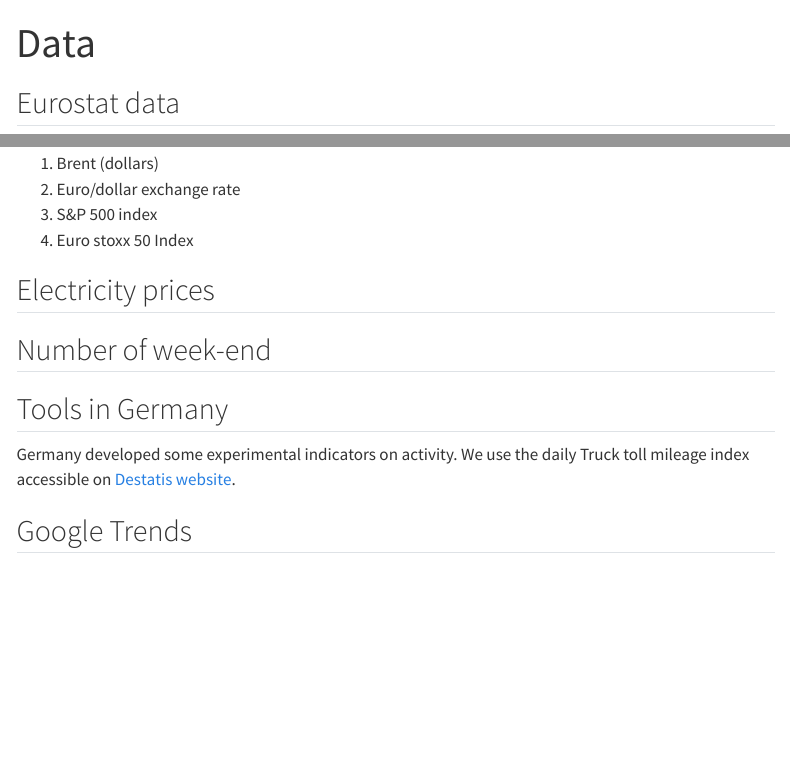
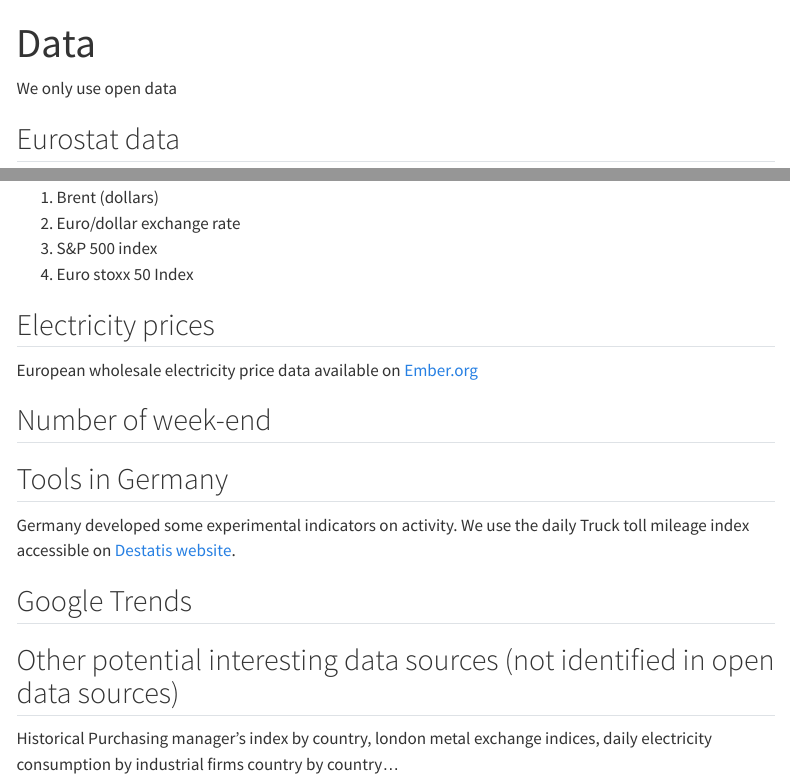
Before and after one commit to InseeFrLab/ESA-Nowcasting-2023, a Quarto document (website/data.qmd): the page in a window 1100 px wide, from its top, and a second part further down, joined at a grey line. Rendered offline with R 4.5, knitr and Pandoc in place of Quarto, with nearby package versions; menus at the side of the page are left out.

Commit message:
Ajouts dans l'onglet data du website

```diff
--- a/website/data.qmd
+++ b/website/data.qmd
@@ -1,6 +1,8 @@
 ---
 title: Data
 ---
+
+We only use open data
 
 ## Eurostat data
 
@@ -44,6 +46,8 @@ We use classic macroeconomic variables provided to Eurostat by European countrie
 
 ## Electricity prices
 
+European wholesale electricity price data available on [Ember.org](https://ember-climate.org/data-catalogue/european-wholesale-electricity-price-data/)
+
 ## Number of week-end
 
 ## Tools in Germany
@@ -51,3 +55,6 @@ We use classic macroeconomic variables provided to Eurostat by European countrie
 Germany developed some experimental indicators on activity. We use the daily Truck toll mileage index accessible on [Destatis website](https://www.destatis.de/EN/Service/EXDAT/Datensaetze/truck-toll-mileage.html).
 
 ## Google Trends
+
+## Other potential interesting data sources (not identified in open data sources)
+Historical Purchasing manager's index by country, london metal exchange indices, daily electricity consumption by industrial firms country by country...
```
